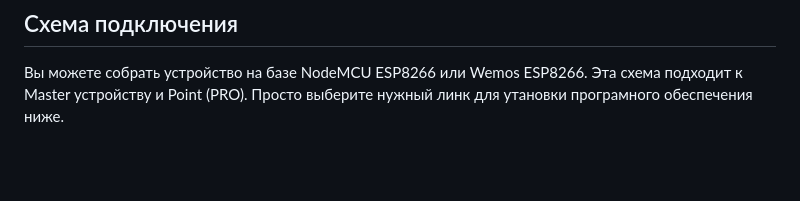
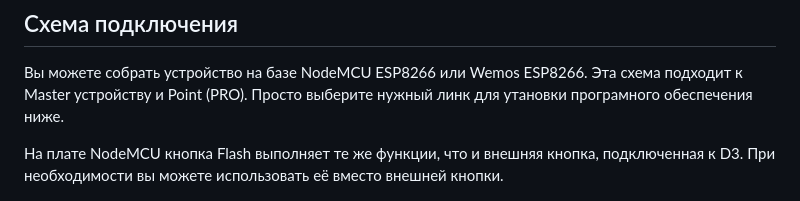
Before and after one commit to renat2985/protimer.club, a Markdown page: README_RU.md, the part around the change. Rendered like a GitHub page; blank space fills up the shorter version.

```diff
--- a/README_RU.md
+++ b/README_RU.md
@@ -92,6 +92,8 @@ _Почитать подробне о функциях, вы можете [зд
 ## Схема подключения
 Вы можете собрать устройство на базе NodeMCU ESP8266 или Wemos ESP8266. Эта схема подходит к Master устройству и Point (PRO). Просто выберите нужный линк для утановки програмного обеспечения ниже.
 
+На плате NodeMCU кнопка Flash выполняет те же функции, что и внешняя кнопка, подключенная к D3. При необходимости вы можете использовать её вместо внешней кнопки.
+
 <img src="https://github.com/renat2985/protimer.club/blob/main/doc/schematic.png" width="300px" alt="Connection Diagram"> <img src="https://github.com/renat2985/protimer.club/blob/main/doc/schematic2.png" width="300px" alt="Connection Diagram 2">
 
 ## STL (stl папка)
```
Also changed, not shown: README.md (+2 -0 lines).
